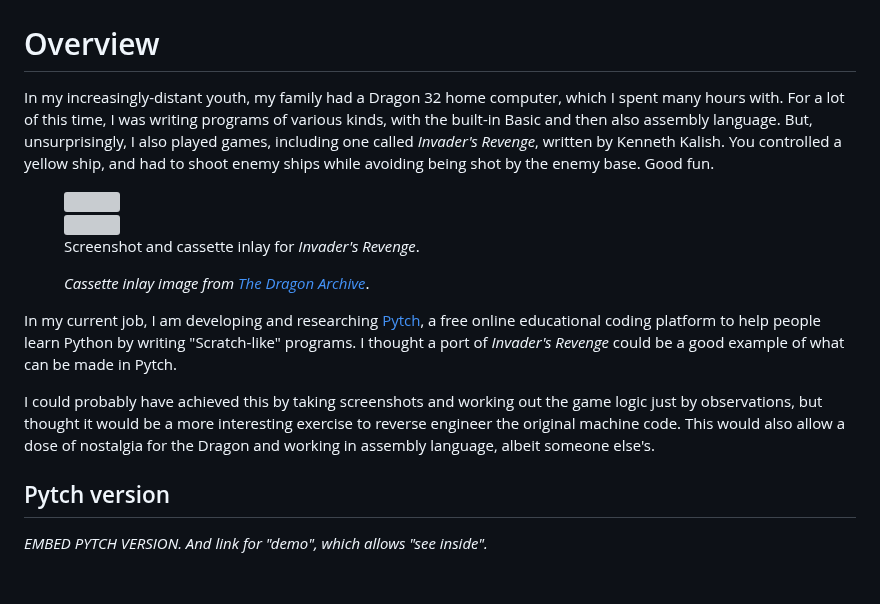
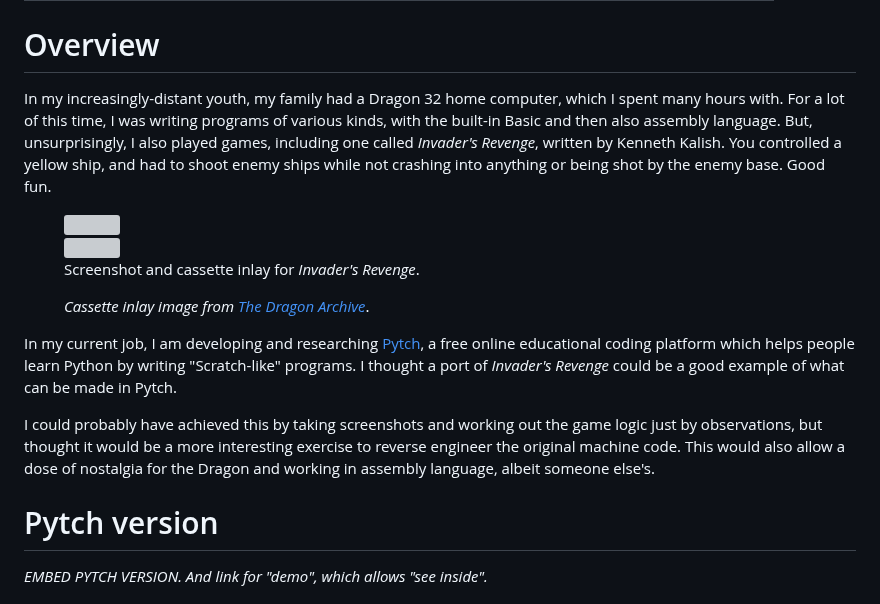
Before and after one commit to bennorth/dragon32-invaders-revenge, a Markdown page: write-up.md, the part around one of its changes. Drawn GitHub-style; grey boxes are pictures that could not be loaded.

```diff
--- a/write-up.md
+++ b/write-up.md
@@ -6,7 +6,7 @@ date: August 2025
 
 # Overview
 
-In my increasingly-distant youth, my family had a Dragon 32 home computer, which I spent many hours with.  For a lot of this time, I was writing programs of various kinds, with the built-in Basic and then also assembly language.  But, unsurprisingly, I also played games, including one called *Invader's Revenge*, written by Kenneth Kalish.  You controlled a yellow ship, and had to shoot enemy ships while avoiding being shot by the enemy base.  Good fun.
+In my increasingly-distant youth, my family had a Dragon 32 home computer, which I spent many hours with.  For a lot of this time, I was writing programs of various kinds, with the built-in Basic and then also assembly language.  But, unsurprisingly, I also played games, including one called *Invader's Revenge*, written by Kenneth Kalish.  You controlled a yellow ship, and had to shoot enemy ships while not crashing into anything or being shot by the enemy base.  Good fun.
 
 <figure>
 <div style="display:grid;grid-template-columns:7fr 5fr;align-items:center;">
@@ -15,11 +15,12 @@ In my increasingly-distant youth, my family had a Dragon 32 home computer, which
 <caption><p style="margin:0.5rem;">Screenshot and cassette inlay for <i>Invader's Revenge</i>.</p><p style="font-size:0.9rem;"><i>Cassette inlay image from <a href="https://archive.worldofdragon.org/">The Dragon Archive</a></i>.</p></caption>
 </figure>
 
-In my current job, I am developing and researching [Pytch](https://pytch.org/), a free online educational coding platform to help people learn Python by writing "Scratch-like" programs.  I thought a port of *Invader's Revenge* could be a good example of what can be made in Pytch.
+In my current job, I am developing and researching [Pytch](https://pytch.org/), a free online educational coding platform which helps people learn Python by writing "Scratch-like" programs.  I thought a port of *Invader's Revenge* could be a good example of what can be made in Pytch.
 
 I could probably have achieved this by taking screenshots and working out the game logic just by observations, but thought it would be a more interesting exercise to reverse engineer the original machine code.  This would also allow a dose of nostalgia for the Dragon and working in assembly language, albeit someone else's.
 
-## Pytch version
+
+# Pytch version
 
 _EMBED PYTCH VERSION.  And link for "demo", which allows "see inside"._
 
```
Also changed, not shown: other parts of write-up.md (+46 -15 lines).
